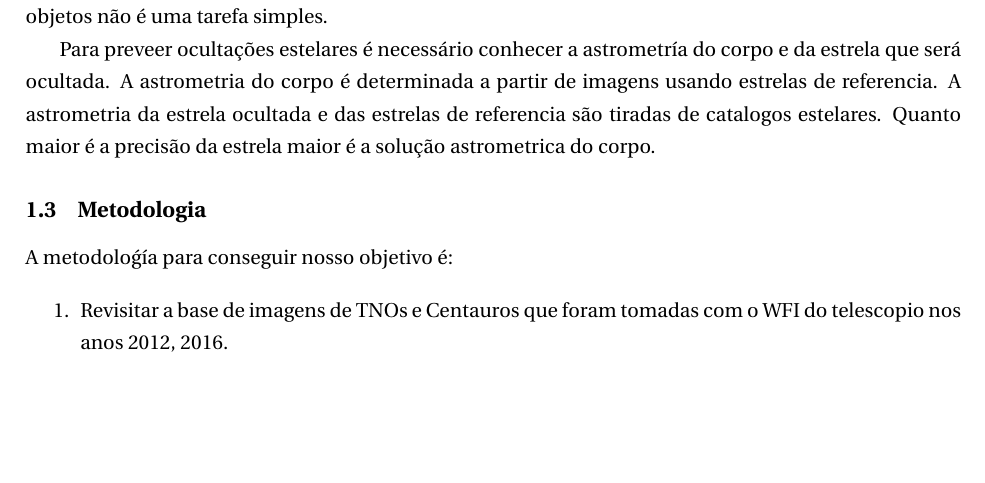
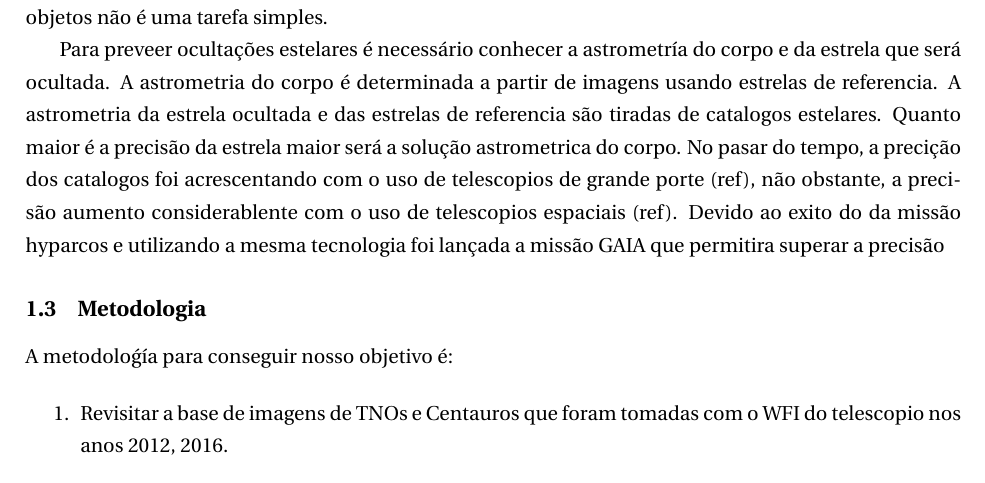
Before and after one commit to fredifqh/relatorio_nov_2017, a LaTeX document (relatorio_nov_2017.tex): part of page 2 of 7, cut so that both start at the same text, the shorter picture padded with empty space. Compiled offline with pdfLaTeX.

Commit message:
was included information to art state

```diff
--- a/relatorio_nov_2017.tex
+++ b/relatorio_nov_2017.tex
@@ -60,7 +60,7 @@ Por lo mencionado, el objetivo cientifico del presente trabajo es, \textbf{obter
 
 A técnica de ocultação estelar por TNOs e Centauros, complementada por outras técnicas, permite obter o tamanho de esses corpos na ordem do quilômetro, caracterizar sua forma, e revelar propiedades muito interessantes como anéis \citep{2017Natur.550..219O, 2014AGUFM.P43F..01B} e atmosferas em torno de eles \citep{1538-3881-136-5-1757, 2006Natur.439...52S}. No entanto, devido a que os TNOs e Centauros são pequenos (menores que 2400 km) e dada suas distancias a partir do Sol (entre  5 - 30 ua para os centauros, e maior que 30 ua para os TNOs) possuem baixo brilho (magnitudes maiores que 20), a previsão de ocultações por esses objetos não é uma tarefa simples.
 
-Para preveer ocultações estelares é necessário conhecer a astrometría do corpo e da estrela que será ocultada. A astrometria do corpo é determinada a partir de imagens usando estrelas de referencia. A astrometria da estrela ocultada e das estrelas de referencia são tiradas de catalogos estelares. Quanto maior é a precisão da estrela maior é a solução astrometrica do corpo.
+Para preveer ocultações estelares é necessário conhecer a astrometría do corpo e da estrela que será ocultada. A astrometria do corpo é determinada a partir de imagens usando estrelas de referencia. A astrometria da estrela ocultada e das estrelas de referencia são tiradas de catalogos estelares. Quanto maior é a precisão da estrela maior será a solução astrometrica do corpo. No pasar do tempo, a precição dos catalogos foi acrescentando com o uso de telescopios de grande porte (ref), não obstante, a precisão aumento considerablente com o uso de telescopios espaciais (ref). Devido ao exito do da missão hyparcos e utilizando a mesma tecnologia foi lançada a missão GAIA que permitira superar a precisão
 
 
 \subsection{Metodologia}
```
